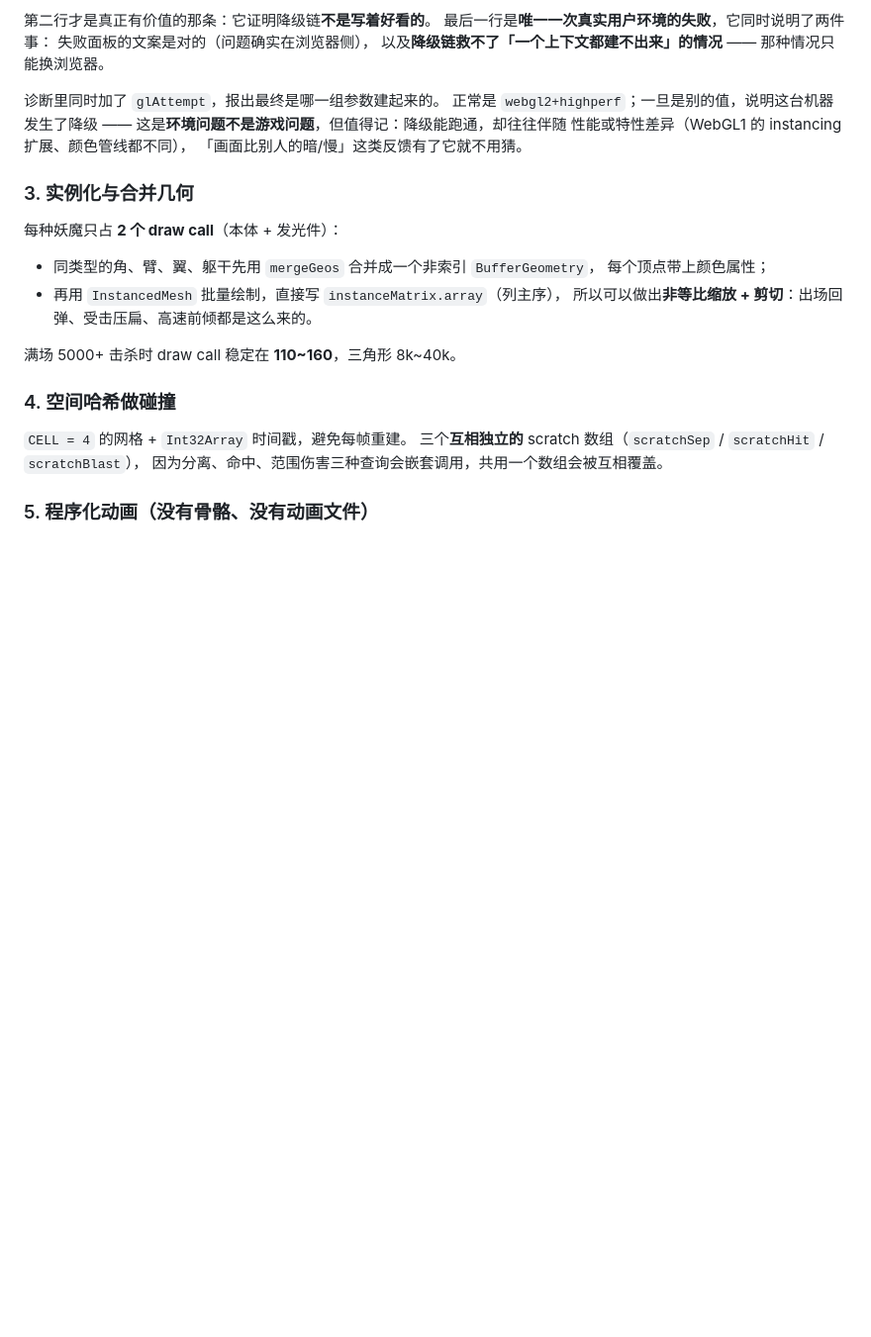
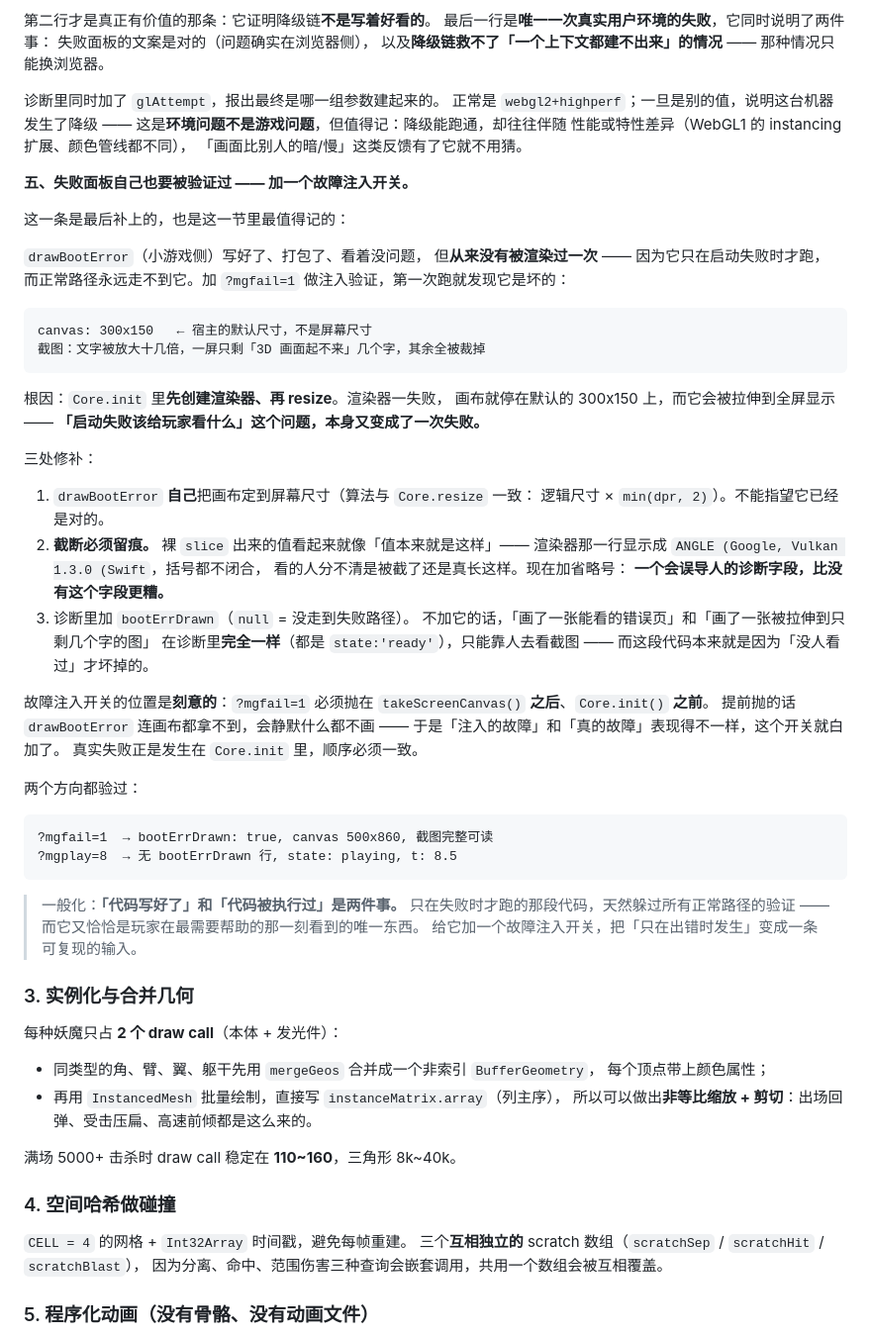
Before and after one commit to muxili87-art/xianxia-survivor, a Markdown page: README.md, the part around the change. Shown at 99% size. Drawn GitHub-style; blank space fills up the shorter version.

Commit message:
README: 补一节「失败面板自己也要被验证过」，并把误删的 3 号小标题还原

````diff
--- a/README.md
+++ b/README.md
@@ -552,8 +552,55 @@ for (var i = 0; i < attempts.length; i++) {
 性能或特性差异（WebGL1 的 instancing 扩展、颜色管线都不同），
 「画面比别人的暗/慢」这类反馈有了它就不用猜。
 
+**五、失败面板自己也要被验证过 —— 加一个故障注入开关。**
+
+这一条是最后补上的，也是这一节里最值得记的：
+
+`drawBootError`（小游戏侧）写好了、打包了、看着没问题，
+但**从来没有被渲染过一次** —— 因为它只在启动失败时才跑，
+而正常路径永远走不到它。加 `?mgfail=1` 做注入验证，第一次跑就发现它是坏的：
+
+```
+canvas: 300x150   ← 宿主的默认尺寸，不是屏幕尺寸
+截图：文字被放大十几倍，一屏只剩「3D 画面起不来」几个字，其余全被裁掉
+```
+
+根因：`Core.init` 里**先创建渲染器、再 resize**。渲染器一失败，
+画布就停在默认的 300x150 上，而它会被拉伸到全屏显示 ——
+**「启动失败该给玩家看什么」这个问题，本身又变成了一次失败。**
+
+三处修补：
+
+1. `drawBootError` **自己**把画布定到屏幕尺寸（算法与 `Core.resize` 一致：
+   逻辑尺寸 × `min(dpr, 2)`）。不能指望它已经是对的。
+2. **截断必须留痕。** 裸 `slice` 出来的值看起来就像「值本来就是这样」——
+   渲染器那一行显示成 `ANGLE (Google, Vulkan 1.3.0 (Swift`，括号都不闭合，
+   看的人分不清是被截了还是真长这样。现在加省略号：
+   **一个会误导人的诊断字段，比没有这个字段更糟。**
+3. 诊断里加 `bootErrDrawn`（`null` = 没走到失败路径）。
+   不加它的话，「画了一张能看的错误页」和「画了一张被拉伸到只剩几个字的图」
+   在诊断里**完全一样**（都是 `state:'ready'`），只能靠人去看截图 ——
+   而这段代码本来就是因为「没人看过」才坏掉的。
+
+故障注入开关的位置是**刻意的**：`?mgfail=1` 必须抛在
+`takeScreenCanvas()` **之后**、`Core.init()` **之前**。
+提前抛的话 `drawBootError` 连画布都拿不到，会静默什么都不画 ——
+于是「注入的故障」和「真的故障」表现得不一样，这个开关就白加了。
+真实失败正是发生在 `Core.init` 里，顺序必须一致。
+
+两个方向都验过：
+
+```
+?mgfail=1  → bootErrDrawn: true, canvas 500x860, 截图完整可读
+?mgplay=8  → 无 bootErrDrawn 行, state: playing, t: 8.5
+```
+
+> 一般化：**「代码写好了」和「代码被执行过」是两件事。**
+> 只在失败时才跑的那段代码，天然躲过所有正常路径的验证 ——
+> 而它又恰恰是玩家在最需要帮助的那一刻看到的唯一东西。
+> 给它加一个故障注入开关，把「只在出错时发生」变成一条可复现的输入。
+
 ### 3. 实例化与合并几何
-
 
 每种妖魔只占 **2 个 draw call**（本体 + 发光件）：
 
````
